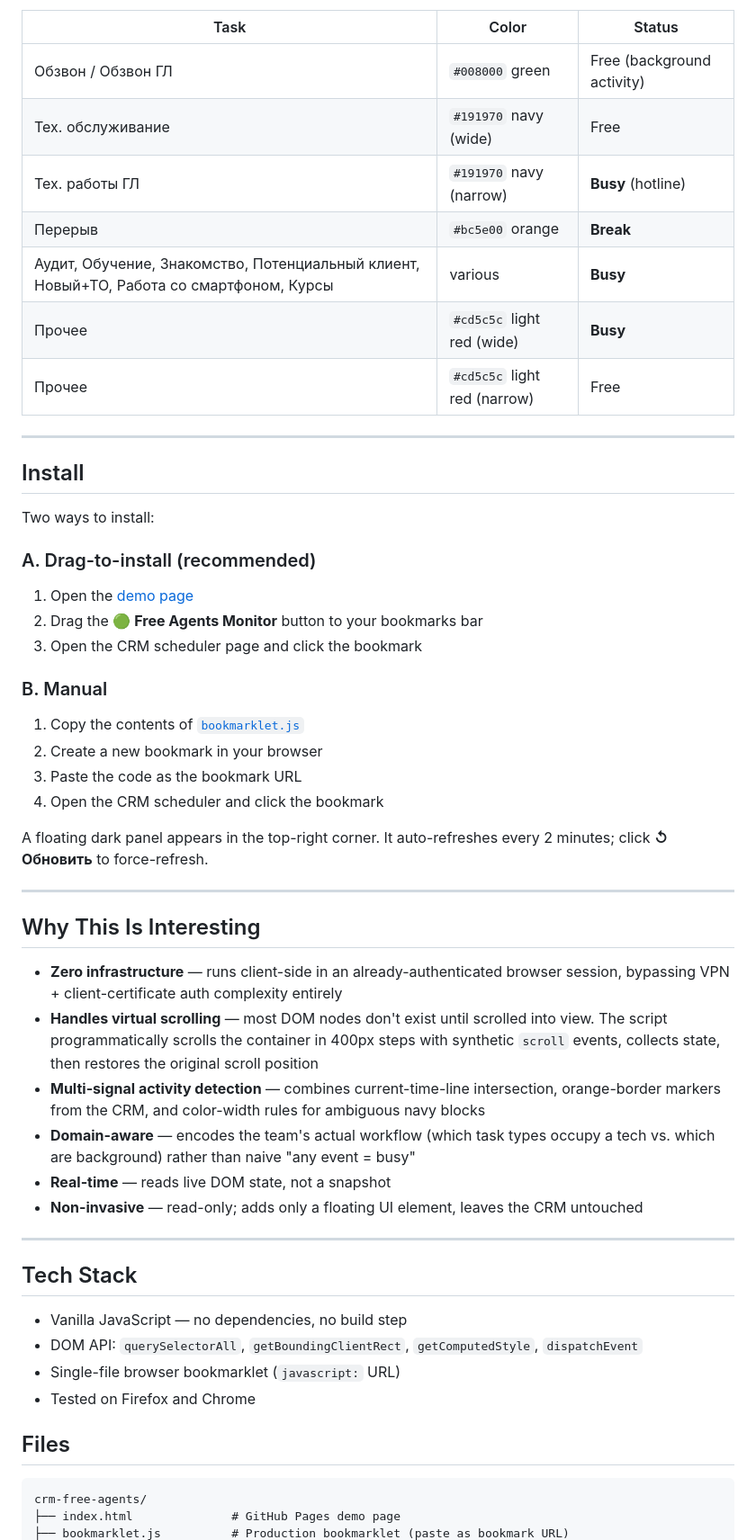
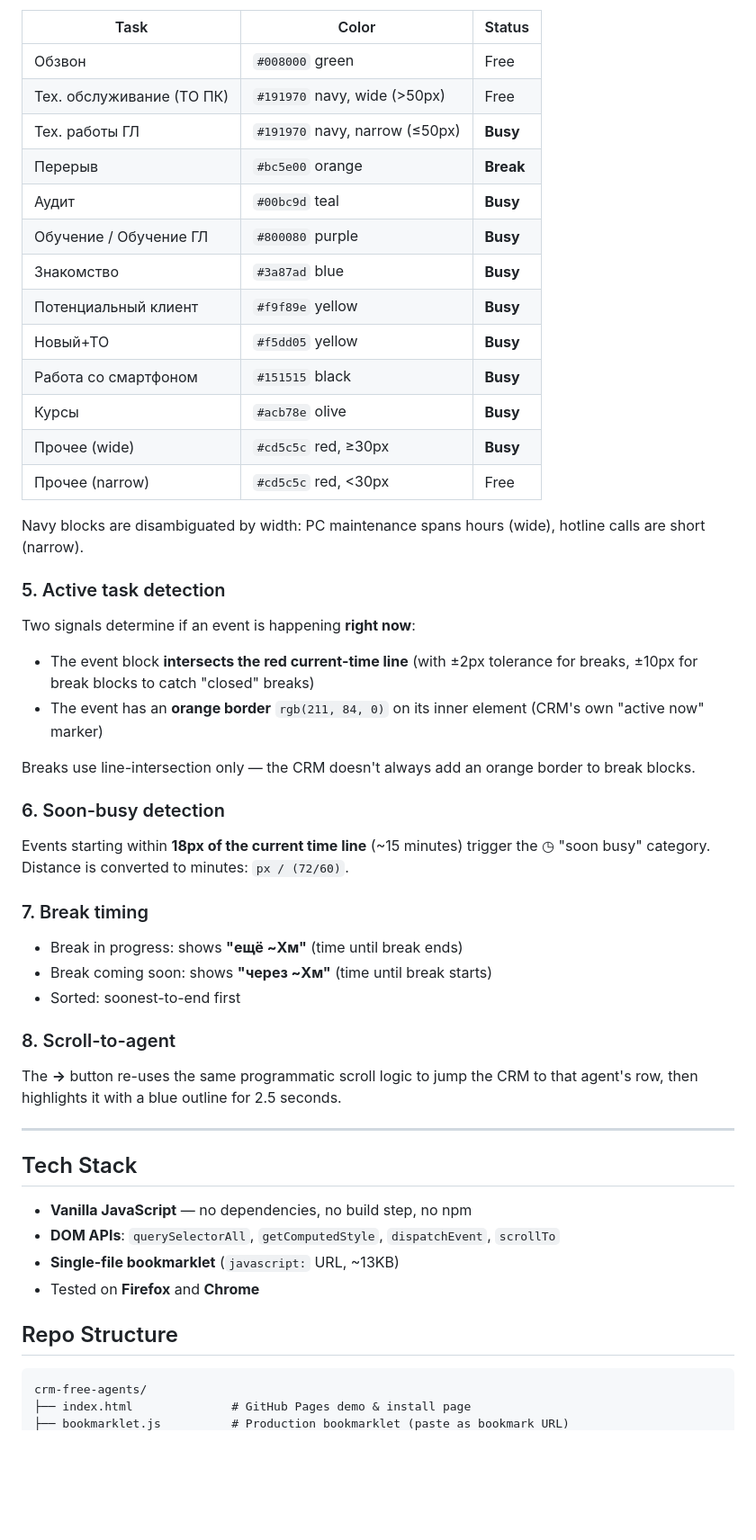
Before and after one commit to filooww/crm-free-agents, a Markdown page: README.md, the part around one of its changes. Shown at 90% size. Rendered like a GitHub page; blank space fills up the shorter version.

Commit message:
Revise README for clarity and conciseness
Updated the README to improve clarity and conciseness in describing the CRM Free Agents Monitor functionality and installation instructions.

````diff
--- a/README.md
+++ b/README.md
@@ -54,56 +64,52 @@ The CRM legend has 17 task types. They classify as:
 
 | Task | Color | Status |
 |------|-------|--------|
-| Обзвон / Обзвон ГЛ | `#008000` green | Free (background activity) |
-| Тех. обслуживание | `#191970` navy (wide) | Free |
-| Тех. работы ГЛ | `#191970` navy (narrow) | **Busy** (hotline) |
+| Обзвон | `#008000` green | Free |
+| Тех. обслуживание (ТО ПК) | `#191970` navy, wide (>50px) | Free |
+| Тех. работы ГЛ | `#191970` navy, narrow (≤50px) | **Busy** |
 | Перерыв | `#bc5e00` orange | **Break** |
-| Аудит, Обучение, Знакомство, Потенциальный клиент, Новый+ТО, Работа со смартфоном, Курсы | various | **Busy** |
-| Прочее | `#cd5c5c` light red (wide) | **Busy** |
-| Прочее | `#cd5c5c` light red (narrow) | Free |
+| Аудит | `#00bc9d` teal | **Busy** |
+| Обучение / Обучение ГЛ | `#800080` purple | **Busy** |
+| Знакомство | `#3a87ad` blue | **Busy** |
+| Потенциальный клиент | `#f9f89e` yellow | **Busy** |
+| Новый+ТО | `#f5dd05` yellow | **Busy** |
+| Работа со смартфоном | `#151515` black | **Busy** |
+| Курсы | `#acb78e` olive | **Busy** |
+| Прочее (wide) | `#cd5c5c` red, ≥30px | **Busy** |
+| Прочее (narrow) | `#cd5c5c` red, <30px | Free |
 
----
+Navy blocks are disambiguated by width: PC maintenance spans hours (wide), hotline calls are short (narrow).
 
-## Install
+### 5. Active task detection
+Two signals determine if an event is happening **right now**:
+- The event block **intersects the red current-time line** (with ±2px tolerance for breaks, ±10px for break blocks to catch "closed" breaks)
+- The event has an **orange border** `rgb(211, 84, 0)` on its inner element (CRM's own "active now" marker)
 
-Two ways to install:
+Breaks use line-intersection only — the CRM doesn't always add an orange border to break blocks.
 
-### A. Drag-to-install (recommended)
-1. Open the [demo page](https://presentation.web1337.net/)
-2. Drag the **🟢 Free Agents Monitor** button to your bookmarks bar
-3. Open the CRM scheduler page and click the bookmark
+### 6. Soon-busy detection
+Events starting within **18px of the current time line** (~15 minutes) trigger the ◷ "soon busy" category. Distance is converted to minutes: `px / (72/60)`.
 
-### B. Manual
-1. Copy the contents of [`bookmarklet.js`](./bookmarklet.js)
-2. Create a new bookmark in your browser
-3. Paste the code as the bookmark URL
-4. Open the CRM scheduler and click the bookmark
+### 7. Break timing
+- Break in progress: shows **"ещё ~Xм"** (time until break ends)
+- Break coming soon: shows **"через ~Xм"** (time until break starts)
+- Sorted: soonest-to-end first
 
-A floating dark panel appears in the top-right corner. It auto-refreshes every 2 minutes; click **↺ Обновить** to force-refresh.
-
----
-
-## Why This Is Interesting
-
-- **Zero infrastructure** — runs client-side in an already-authenticated browser session, bypassing VPN + client-certificate auth complexity entirely
-- **Handles virtual scrolling** — most DOM nodes don't exist until scrolled into view. The script programmatically scrolls the container in 400px steps with synthetic `scroll` events, collects state, then restores the original scroll position
-- **Multi-signal activity detection** — combines current-time-line intersection, orange-border markers from the CRM, and color-width rules for ambiguous navy blocks
-- **Domain-aware** — encodes the team's actual workflow (which task types occupy a tech vs. which are background) rather than naive "any event = busy"
-- **Real-time** — reads live DOM state, not a snapshot
-- **Non-invasive** — read-only; adds only a floating UI element, leaves the CRM untouched
+### 8. Scroll-to-agent
+The **→** button re-uses the same programmatic scroll logic to jump the CRM to that agent's row, then highlights it with a blue outline for 2.5 seconds.
 
 ---
 
 ## Tech Stack
 
-- Vanilla JavaScript — no dependencies, no build step
-- DOM API: `querySelectorAll`, `getBoundingClientRect`, `getComputedStyle`, `dispatchEvent`
-- Single-file browser bookmarklet (`javascript:` URL)
-- Tested on Firefox and Chrome
+- **Vanilla JavaScript** — no dependencies, no build step, no npm
+- **DOM APIs**: `querySelectorAll`, `getComputedStyle`, `dispatchEvent`, `scrollTo`
+- **Single-file bookmarklet** (`javascript:` URL, ~13KB)
+- Tested on **Firefox** and **Chrome**
 
-## Files
+## Repo Structure
 
 ```
 crm-free-agents/
-├── index.html              # GitHub Pages demo page
+├── index.html              # GitHub Pages demo & install page
 ├── bookmarklet.js          # Production bookmarklet (paste as bookmark URL)
````
Also changed, not shown: other parts of README.md (+64 -41 lines).
